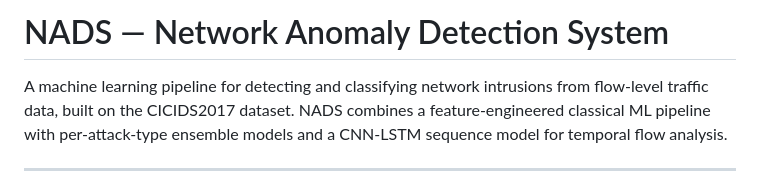
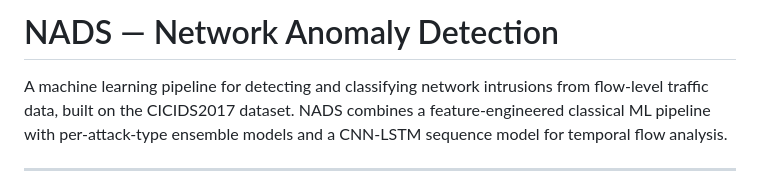
Before and after one commit to arj87/NADS, a Markdown page: README.md, the part around the change. GitHub-like rendering.

```diff
--- a/README.md
+++ b/README.md
@@ -1,4 +1,4 @@
-# NADS — Network Anomaly Detection System
+# NADS — Network Anomaly Detection
 
 A machine learning pipeline for detecting and classifying network intrusions from flow-level traffic data, built on the CICIDS2017 dataset. NADS combines a feature-engineered classical ML pipeline with per-attack-type ensemble models and a CNN-LSTM sequence model for temporal flow analysis.
 
```
